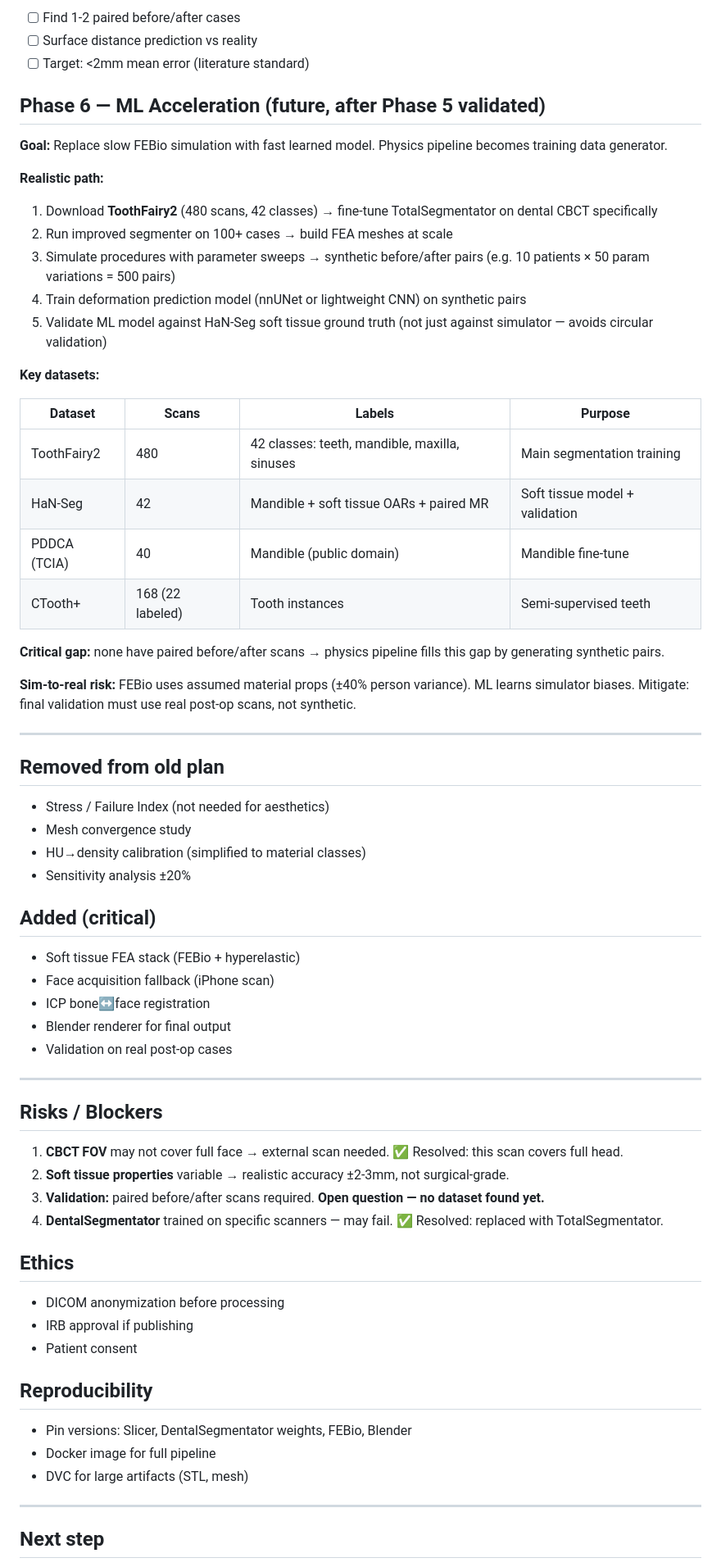
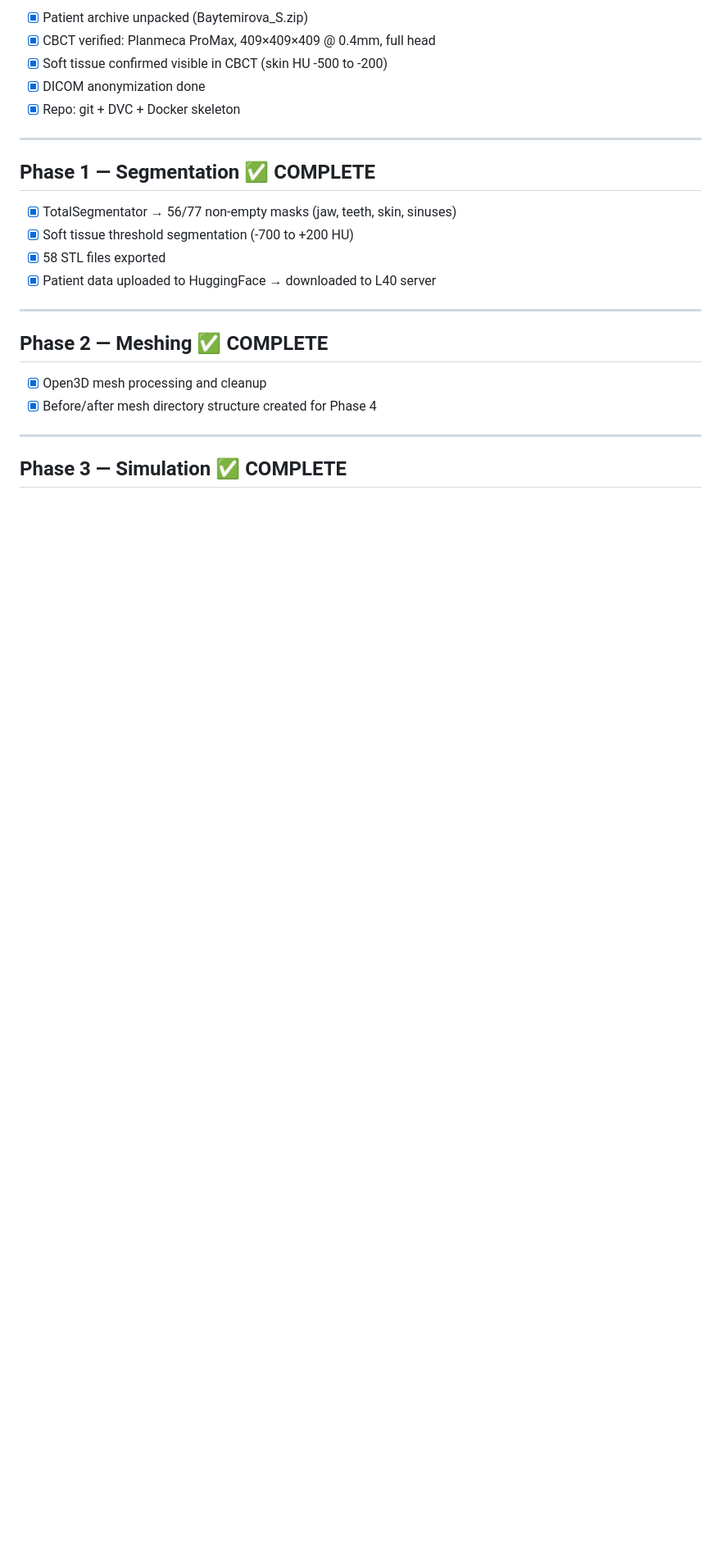
Before and after one commit to povchingiz/dycom, a Markdown page: ROADMAP.md, the part around one of its changes. Shown at 82% size. Rendered like a GitHub page; blank space fills up the shorter version.

Commit message:
docs: update ROADMAP with current pipeline status and Phase 6 blocker

```diff
--- a/ROADMAP.md
+++ b/ROADMAP.md
@@ -130,71 +25,26 @@ Can build personalized "before→after" model (implant, orthognathic surgery, ex
-- [ ] Find 1-2 paired before/after cases
-- [ ] Surface distance prediction vs reality
-- [ ] Target: <2mm mean error (literature standard)
-
-## Phase 6 — ML Acceleration (future, after Phase 5 validated)
-
-**Goal:** Replace slow FEBio simulation with fast learned model. Physics pipeline becomes training data generator.
-
-**Realistic path:**
-
-1. Download **ToothFairy2** (480 scans, 42 classes) → fine-tune TotalSegmentator on dental CBCT specifically
-2. Run improved segmenter on 100+ cases → build FEA meshes at scale
-3. Simulate procedures with parameter sweeps → synthetic before/after pairs (e.g. 10 patients × 50 param variations = 500 pairs)
-4. Train deformation prediction model (nnUNet or lightweight CNN) on synthetic pairs
-5. Validate ML model against HaN-Seg soft tissue ground truth (not just against simulator — avoids circular validation)
-
-**Key datasets:**
-
-| Dataset | Scans | Labels | Purpose |
-|---|---|---|---|
-| ToothFairy2 | 480 | 42 classes: teeth, mandible, maxilla, sinuses | Main segmentation training |
-| HaN-Seg | 42 | Mandible + soft tissue OARs + paired MR | Soft tissue model + validation |
-| PDDCA (TCIA) | 40 | Mandible (public domain) | Mandible fine-tune |
-| CTooth+ | 168 (22 labeled) | Tooth instances | Semi-supervised teeth |
-
-**Critical gap:** none have paired before/after scans → physics pipeline fills this gap by generating synthetic pairs.
-
-**Sim-to-real risk:** FEBio uses assumed material props (±40% person variance). ML learns simulator biases. Mitigate: final validation must use real post-op scans, not synthetic.
+- [x] Patient archive unpacked (Baytemirova_S.zip)
+- [x] CBCT verified: Planmeca ProMax, 409×409×409 @ 0.4mm, full head
+- [x] Soft tissue confirmed visible in CBCT (skin HU -500 to -200)
+- [x] DICOM anonymization done
+- [x] Repo: git + DVC + Docker skeleton
 
 ---
 
-## Removed from old plan
+## Phase 1 — Segmentation ✅ COMPLETE
 
-- Stress / Failure Index (not needed for aesthetics)
-- Mesh convergence study
-- HU→density calibration (simplified to material classes)
-- Sensitivity analysis ±20%
-
-## Added (critical)
-
-- Soft tissue FEA stack (FEBio + hyperelastic)
-- Face acquisition fallback (iPhone scan)
-- ICP bone↔face registration
-- Blender renderer for final output
-- Validation on real post-op cases
+- [x] TotalSegmentator → 56/77 non-empty masks (jaw, teeth, skin, sinuses)
+- [x] Soft tissue threshold segmentation (-700 to +200 HU)
+- [x] 58 STL files exported
+- [x] Patient data uploaded to HuggingFace → downloaded to L40 server
 
 ---
 
-## Risks / Blockers
+## Phase 2 — Meshing ✅ COMPLETE
 
-1. **CBCT FOV** may not cover full face → external scan needed. ✅ Resolved: this scan covers full head.
-2. **Soft tissue properties** variable → realistic accuracy ±2-3mm, not surgical-grade.
-3. **Validation:** paired before/after scans required. **Open question — no dataset found yet.**
-4. **DentalSegmentator** trained on specific scanners — may fail. ✅ Resolved: replaced with TotalSegmentator.
-
-## Ethics
-
-- DICOM anonymization before processing
-- IRB approval if publishing
-- Patient consent
-
-## Reproducibility
-
-- Pin versions: Slicer, DentalSegmentator weights, FEBio, Blender
-- Docker image for full pipeline
-- DVC for large artifacts (STL, mesh)
+- [x] Open3D mesh processing and cleanup
+- [x] Before/after mesh directory structure created for Phase 4
 
 ---
 
-## Next step
+## Phase 3 — Simulation ✅ COMPLETE
 
```
Also changed, not shown: other parts of ROADMAP.md (+134 -118 lines).
